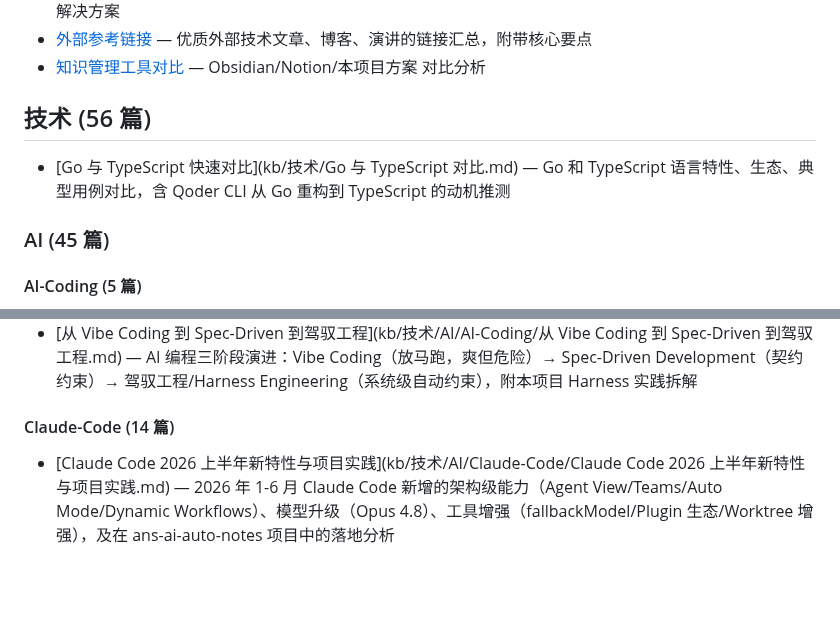
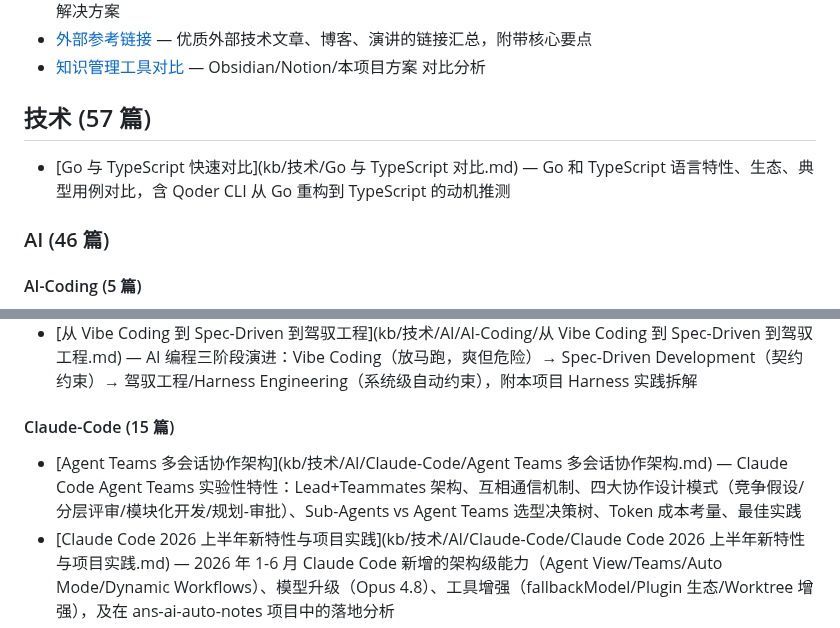
Before and after one commit to reallyhwc/ans-ai-auto-notes, a Markdown page: INDEX.md, 2 parts joined by grey strips. Rendered like a GitHub page; blank space fills up the shorter version.

Commit message:
docs(kb): 新增 Agent Teams 多会话协作架构笔记（课程第 8 讲）
基于黄佳《Claude Code 工程化实战》第 8 讲（SubAgent 终章）整理：
- Lead + Teammates 架构与互相通信机制
- 四大协作设计模式：竞争假设 / 分层评审 / 模块化开发 / 规划-审批
- Sub-Agents vs Agent Teams 选型决策树
- Token 成本考量与最佳实践
- 全栈 Bug 猎人实战案例（级联故障链）

Co-Authored-By: Claude Opus 4.7 <noreply@anthropic.com>

```diff
--- a/INDEX.md
+++ b/INDEX.md
@@ -9,11 +9,11 @@
 - [外部参考链接](kb/实战/外部参考链接.md) — 优质外部技术文章、博客、演讲的链接汇总，附带核心要点
 - [知识管理工具对比](kb/实战/知识管理工具对比.md) — Obsidian/Notion/本项目方案 对比分析
 
-## 技术 (56 篇)
+## 技术 (57 篇)
 
 - [Go 与 TypeScript 快速对比](kb/技术/Go 与 TypeScript 对比.md) — Go 和 TypeScript 语言特性、生态、典型用例对比，含 Qoder CLI 从 Go 重构到 TypeScript 的动机推测
 
-### AI (45 篇)
+### AI (46 篇)
 
 #### AI-Coding (5 篇)
 
@@ -23,8 +23,9 @@
 - [AI 编程的递进路径：从古法编程到多 Agent 协作](kb/技术/AI/AI-Coding/AI 编程的递进路径：从古法编程到多 Agent 协作.md) — 从古法编程到多Agent协作6个Level、程序员未来展望
 - [从 Vibe Coding 到 Spec-Driven 到驾驭工程](kb/技术/AI/AI-Coding/从 Vibe Coding 到 Spec-Driven 到驾驭工程.md) — AI 编程三阶段演进：Vibe Coding（放马跑，爽但危险）→ Spec-Driven Development（契约约束）→ 驾驭工程/Harness Engineering（系统级自动约束），附本项目 Harness 实践拆解
 
-#### Claude-Code (14 篇)
+#### Claude-Code (15 篇)
 
+- [Agent Teams 多会话协作架构](kb/技术/AI/Claude-Code/Agent Teams 多会话协作架构.md) — Claude Code Agent Teams 实验性特性：Lead+Teammates 架构、互相通信机制、四大协作设计模式（竞争假设/分层评审/模块化开发/规划-审批）、Sub-Agents vs Agent Teams 选型决策树、Token 成本考量、最佳实践
 - [Claude Code 2026 上半年新特性与项目实践](kb/技术/AI/Claude-Code/Claude Code 2026 上半年新特性与项目实践.md) — 2026 年 1-6 月 Claude Code 新增的架构级能力（Agent View/Teams/Auto Mode/Dynamic Workflows）、模型升级（Opus 4.8）、工具增强（fallbackModel/Plugin 生态/Worktree 增强），及在 ans-ai-auto-notes 项目中的落地分析
 - [Claude Code 整体架构 & 工作流程](kb/技术/AI/Claude-Code/Claude Code 整体架构 & 工作流程.md) — 整体架构、REPL循环、工具链、Hooks、上下文管理、完整数据流
 - [Claude Code 进阶工作流：从能用到高效](kb/技术/AI/Claude-Code/Claude Code 进阶工作流：从能用到高效.md) — 四阶段成熟度模型（裸聊→文件化→自动化→生态化）、约束>文档>对话三层模型、hooks/memory/plan/manifest/dev-log实战配置
```
Also changed, not shown: 1 other file.
